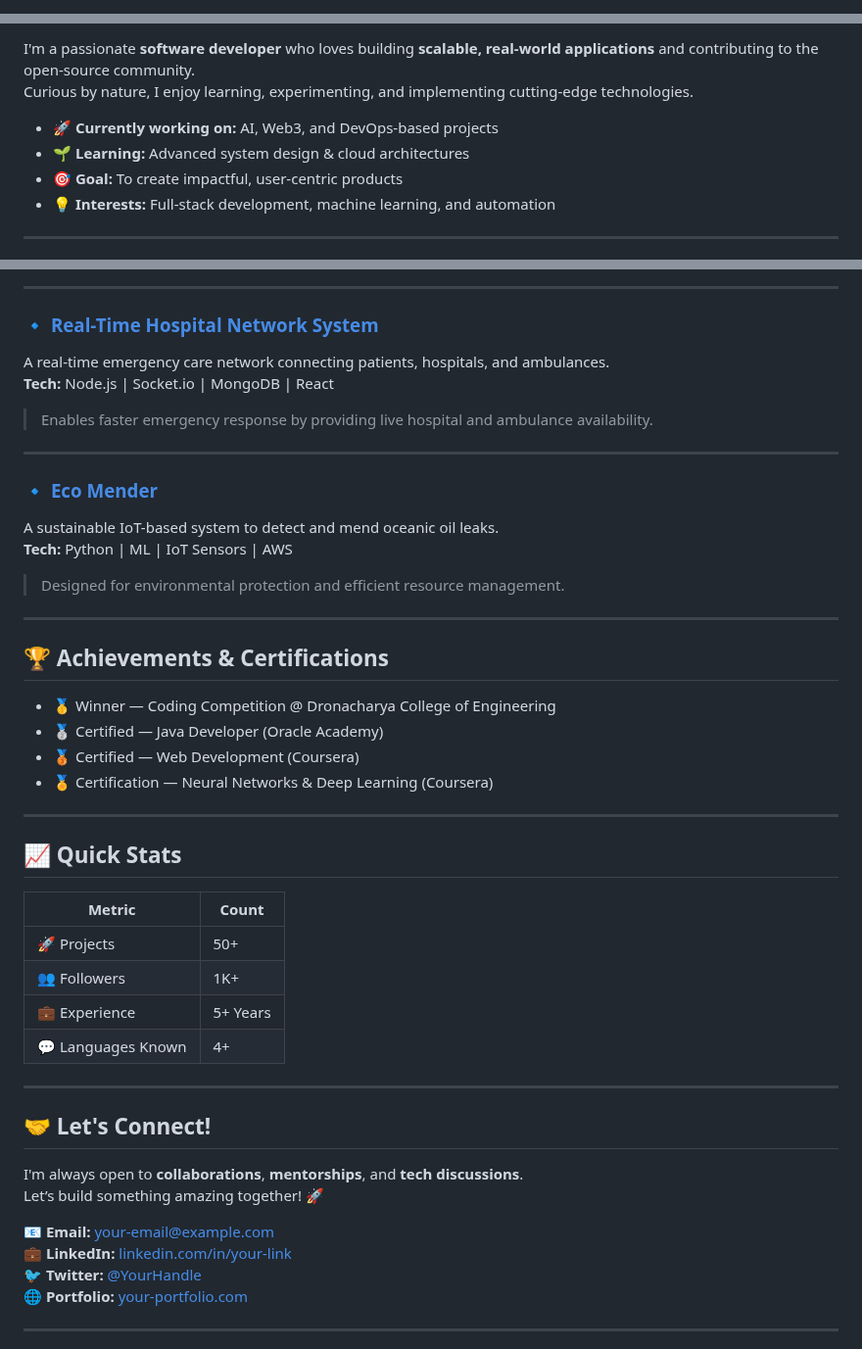
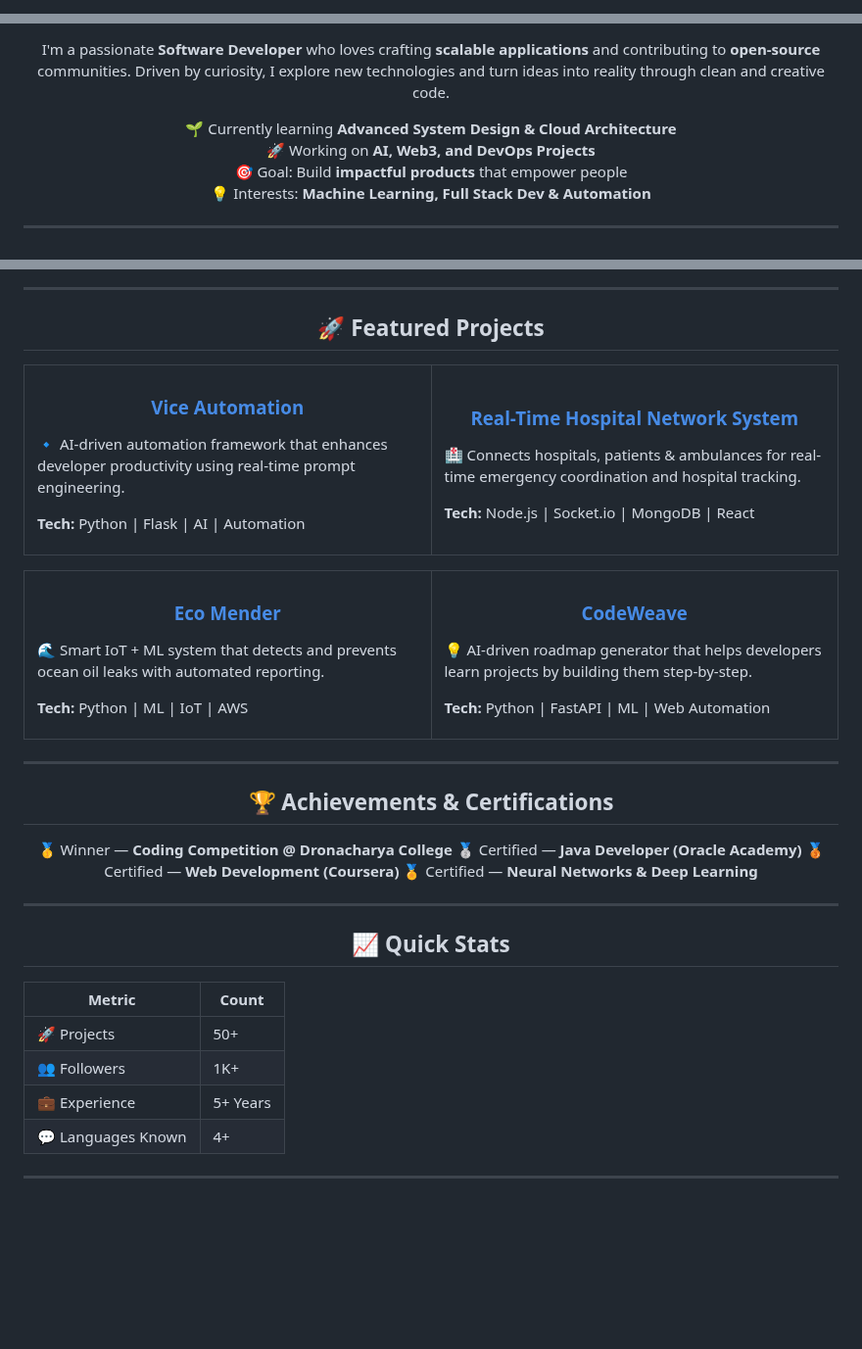
Before and after one commit to Ankit500ak/Ankit500ak, a Markdown page: README.md, 3 parts joined by grey strips. Shown at 98% size. Drawn GitHub-style; blank space fills up the shorter version.

Commit message:
chore(readme): personalize GitHub profile README for Ankit Pal

```diff
--- a/README.md
+++ b/README.md
@@ -1,5 +1,2 @@
-<!--
-  GitHub Profile README for Ankit Pal
-  Modern, clean, and responsive markdown design
--->
+<!-- Animated Interactive GitHub README for Ankit Pal -->
 
@@ -30,11 +32,17 @@
 
-I'm a passionate **software developer** who loves building **scalable, real-world applications** and contributing to the open-source community.
-Curious by nature, I enjoy learning, experimenting, and implementing cutting-edge technologies.
+<p align="center">
+I'm a passionate <b>Software Developer</b> who loves crafting <b>scalable applications</b> and contributing to <b>open-source</b> communities.
+Driven by curiosity, I explore new technologies and turn ideas into reality through clean and creative code.
+</p>
 
-- 🚀 **Currently working on:** AI, Web3, and DevOps-based projects
-- 🌱 **Learning:** Advanced system design & cloud architectures
-- 🎯 **Goal:** To create impactful, user-centric products
-- 💡 **Interests:** Full-stack development, machine learning, and automation
+<div align="center">
+
+🌱 Currently learning **Advanced System Design & Cloud Architecture**
+🚀 Working on **AI, Web3, and DevOps Projects**
+🎯 Goal: Build **impactful products** that empower people
+💡 Interests: **Machine Learning, Full Stack Dev & Automation**
+
+</div>
 
 ---
 
@@ -83,30 +71,59 @@ AI-powered automation framework for daily workflow optimization
 
 ---
 
-### 🔹 [Real-Time Hospital Network System](https://github.com/)
-A real-time emergency care network connecting patients, hospitals, and ambulances.
-**Tech:** Node.js | Socket.io | MongoDB | React
-> Enables faster emergency response by providing live hospital and ambulance availability.
+<!-- Featured Projects -->
+<h2 align="center">🚀 Featured Projects</h2>
+
+<table align="center">
+<tr>
+<td width="50%">
+<h3 align="center"><a href="https://github.com/">Vice Automation</a></h3>
+<p>🔹 AI-driven automation framework that enhances developer productivity using real-time prompt engineering.</p>
+<p><b>Tech:</b> Python | Flask | AI | Automation</p>
+</td>
+
+<td width="50%">
+<h3 align="center"><a href="https://github.com/">Real-Time Hospital Network System</a></h3>
+<p>🏥 Connects hospitals, patients & ambulances for real-time emergency coordination and hospital tracking.</p>
+<p><b>Tech:</b> Node.js | Socket.io | MongoDB | React</p>
+</td>
+</tr>
+</table>
+
+<table align="center">
+<tr>
+<td width="50%">
+<h3 align="center"><a href="https://github.com/">Eco Mender</a></h3>
+<p>🌊 Smart IoT + ML system that detects and prevents ocean oil leaks with automated reporting.</p>
+<p><b>Tech:</b> Python | ML | IoT | AWS</p>
+</td>
+
+<td width="50%">
+<h3 align="center"><a href="https://github.com/">CodeWeave</a></h3>
+<p>💡 AI-driven roadmap generator that helps developers learn projects by building them step-by-step.</p>
+<p><b>Tech:</b> Python | FastAPI | ML | Web Automation</p>
+</td>
+</tr>
+</table>
 
 ---
 
-### 🔹 [Eco Mender](https://github.com/)
-A sustainable IoT-based system to detect and mend oceanic oil leaks.
-**Tech:** Python | ML | IoT Sensors | AWS
-> Designed for environmental protection and efficient resource management.
+<!-- Achievements -->
+<h2 align="center">🏆 Achievements & Certifications</h2>
+
+<p align="center">
+🥇 Winner — <b>Coding Competition @ Dronacharya College</b>
+🥈 Certified — <b>Java Developer (Oracle Academy)</b>
+🥉 Certified — <b>Web Development (Coursera)</b>
+🏅 Certified — <b>Neural Networks & Deep Learning</b>
+</p>
 
 ---
 
-## 🏆 Achievements & Certifications
+<!-- Quick Stats -->
+<h2 align="center">📈 Quick Stats</h2>
 
-- 🥇 Winner — Coding Competition @ Dronacharya College of Engineering
-- 🥈 Certified — Java Developer (Oracle Academy)
-- 🥉 Certified — Web Development (Coursera)
-- 🏅 Certification — Neural Networks & Deep Learning (Coursera)
-
----
-
-## 📈 Quick Stats
+<p align="center">
 
 | Metric | Count |
 |--------|-------|
@@ -115,17 +132,7 @@ A sustainable IoT-based system to detect and mend oceanic oil leaks.
 | 💼 Experience | 5+ Years |
 | 💬 Languages Known | 4+ |
 
----
-
-## 🤝 Let's Connect!
-
-I'm always open to **collaborations**, **mentorships**, and **tech discussions**.
-Let’s build something amazing together! 🚀
-
-📧 **Email:** [your-email@example.com](mailto:your-email@example.com)
-💼 **LinkedIn:** [linkedin.com/in/your-link](https://linkedin.com/in/your-link)
-🐦 **Twitter:** [@YourHandle](https://twitter.com/your-link)
-🌐 **Portfolio:** [your-portfolio.com](https://your-portfolio.com)
+</p>
 
 ---
 
```
Also changed, not shown: other parts of README.md (+39 -40 lines).
